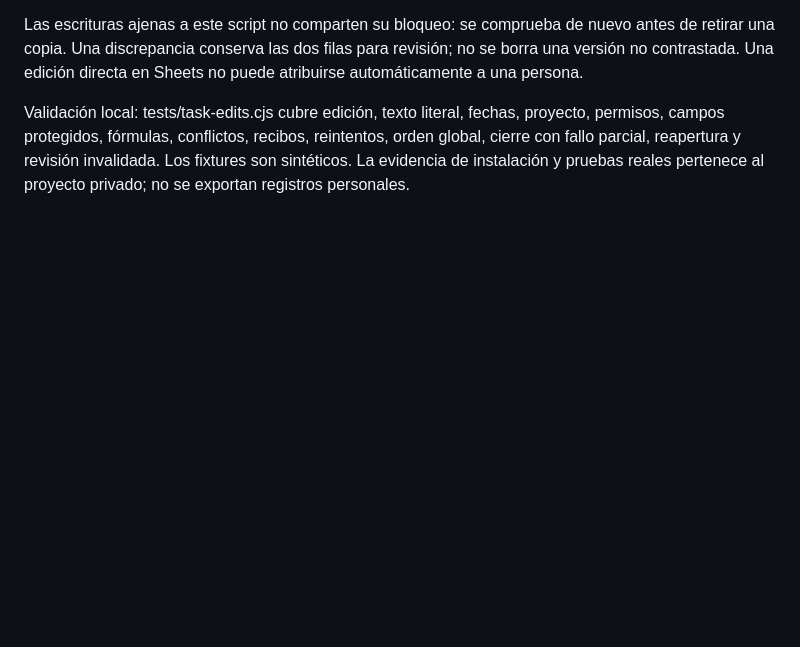
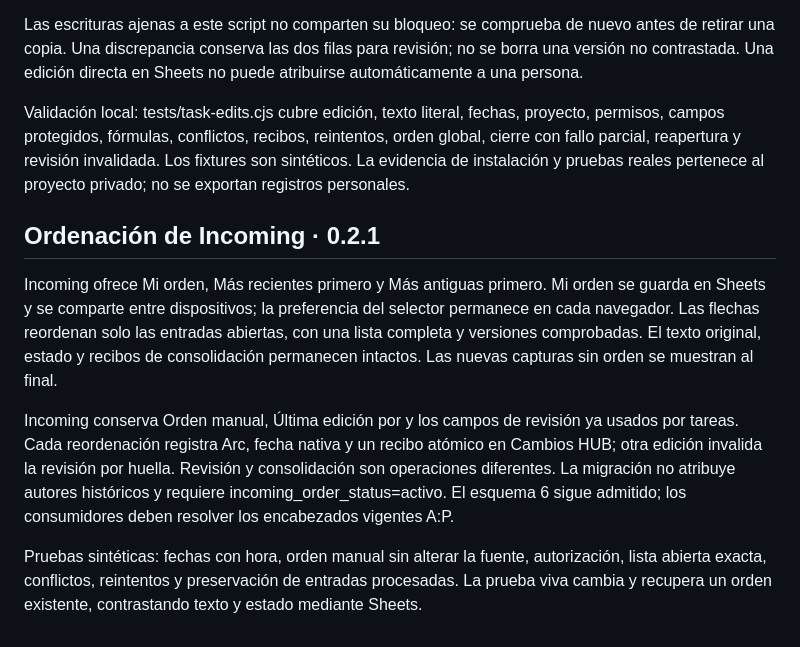
Before and after one commit to Hexabor/arc-personal-hub, a Markdown page: docs/MIGRACION.md, the part around the change. Rendered like a GitHub page; blank space fills up the shorter version.

Commit message:
Support shared Incoming ordering: docs/MIGRACION.md

```diff
--- a/docs/MIGRACION.md
+++ b/docs/MIGRACION.md
@@ -59,3 +59,12 @@ La revisión real se realiza en ChatGPT según la norma canónica. Registrar Sis
 Las escrituras ajenas a este script no comparten su bloqueo: se comprueba de nuevo antes de retirar una copia. Una discrepancia conserva las dos filas para revisión; no se borra una versión no contrastada. Una edición directa en Sheets no puede atribuirse automáticamente a una persona.
 
 Validación local: tests/task-edits.cjs cubre edición, texto literal, fechas, proyecto, permisos, campos protegidos, fórmulas, conflictos, recibos, reintentos, orden global, cierre con fallo parcial, reapertura y revisión invalidada. Los fixtures son sintéticos. La evidencia de instalación y pruebas reales pertenece al proyecto privado; no se exportan registros personales.
+
+
+## Ordenación de Incoming · 0.2.1
+
+Incoming ofrece Mi orden, Más recientes primero y Más antiguas primero. Mi orden se guarda en Sheets y se comparte entre dispositivos; la preferencia del selector permanece en cada navegador. Las flechas reordenan solo las entradas abiertas, con una lista completa y versiones comprobadas. El texto original, estado y recibos de consolidación permanecen intactos. Las nuevas capturas sin orden se muestran al final.
+
+Incoming conserva Orden manual, Última edición por y los campos de revisión ya usados por tareas. Cada reordenación registra Arc, fecha nativa y un recibo atómico en Cambios HUB; otra edición invalida la revisión por huella. Revisión y consolidación son operaciones diferentes. La migración no atribuye autores históricos y requiere incoming_order_status=activo. El esquema 6 sigue admitido; los consumidores deben resolver los encabezados vigentes A:P.
+
+Pruebas sintéticas: fechas con hora, orden manual sin alterar la fuente, autorización, lista abierta exacta, conflictos, reintentos y preservación de entradas procesadas. La prueba viva cambia y recupera un orden existente, contrastando texto y estado mediante Sheets.
```
